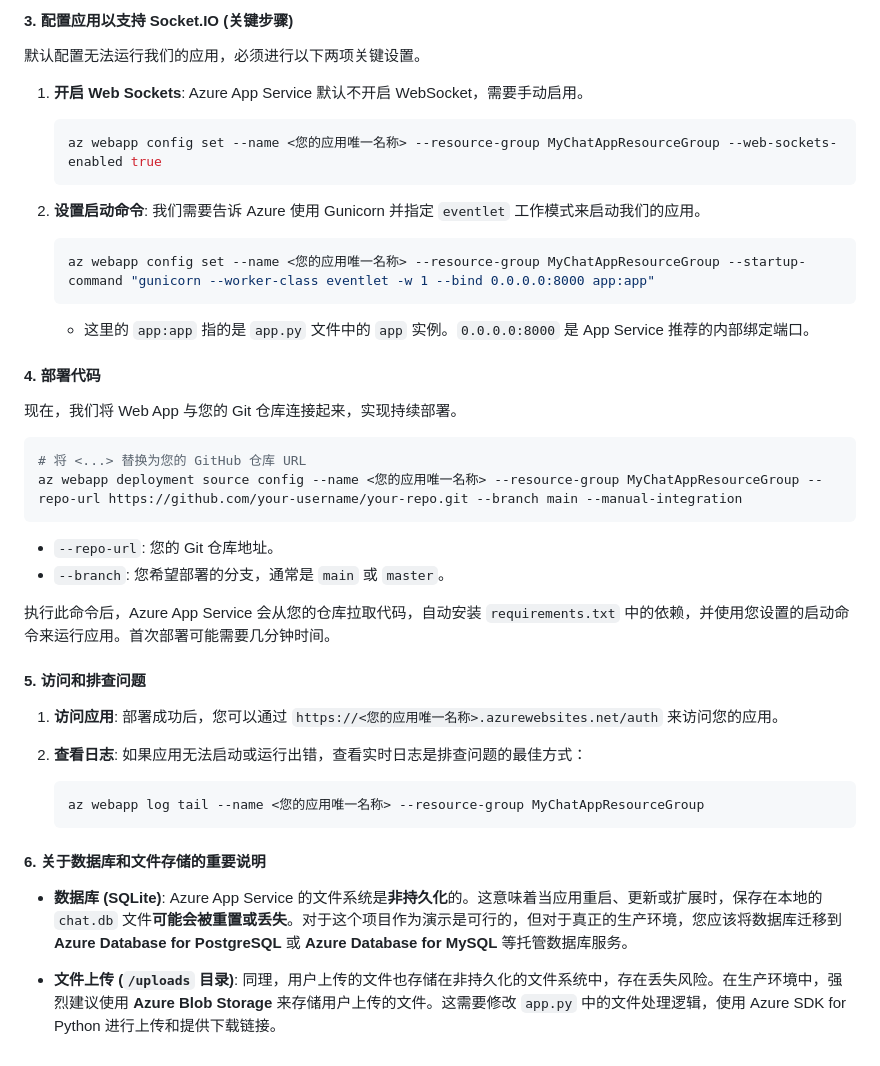
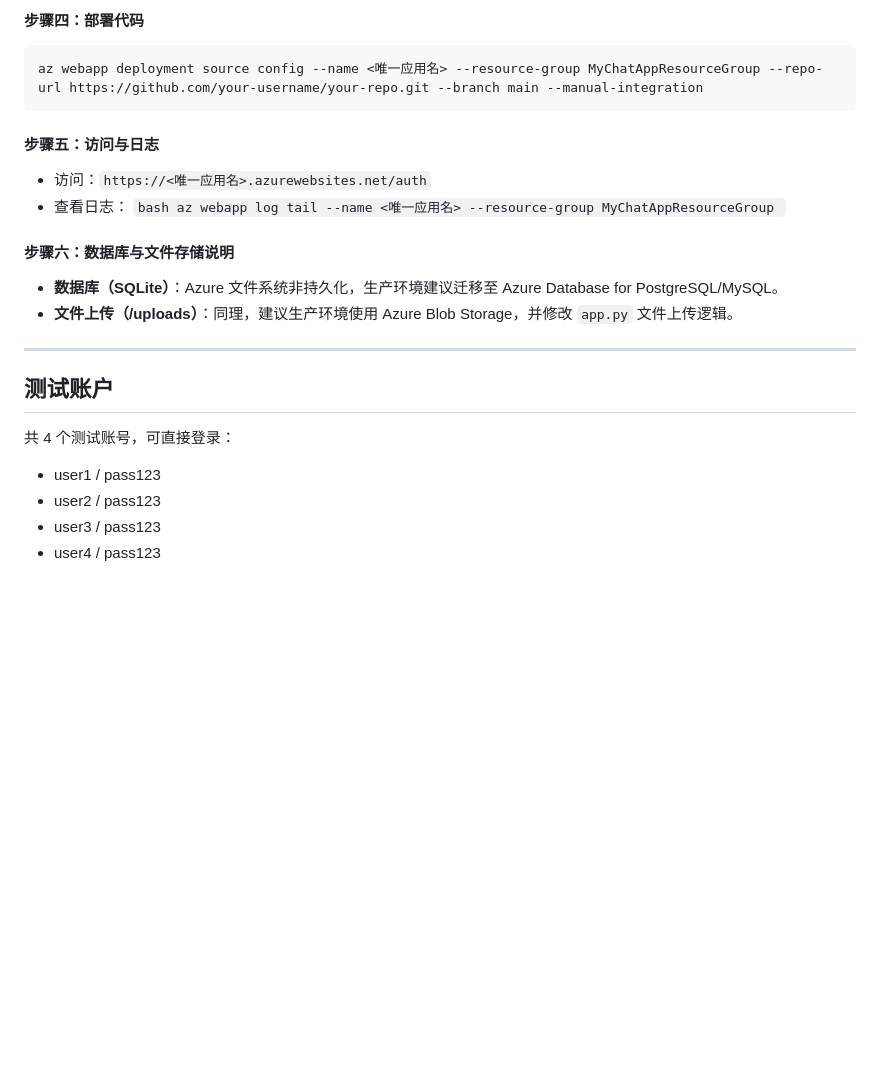
Before and after one commit to AdminZachary/chat_web, a Markdown page: readme.md, the part around the change printed below. GitHub-like rendering; blank space fills up the shorter version.

````diff
--- a/readme.md
+++ b/readme.md
@@ -173,53 +149,29 @@
-#### 3\. 配置应用以支持 Socket.IO (关键步骤)
-
-默认配置无法运行我们的应用，必须进行以下两项关键设置。
-
-1.  **开启 Web Sockets**:
-    Azure App Service 默认不开启 WebSocket，需要手动启用。
-
-    ```bash
-    az webapp config set --name <您的应用唯一名称> --resource-group MyChatAppResourceGroup --web-sockets-enabled true
-    ```
-
-2.  **设置启动命令**:
-    我们需要告诉 Azure 使用 Gunicorn 并指定 `eventlet` 工作模式来启动我们的应用。
-
-    ```bash
-    az webapp config set --name <您的应用唯一名称> --resource-group MyChatAppResourceGroup --startup-command "gunicorn --worker-class eventlet -w 1 --bind 0.0.0.0:8000 app:app"
-    ```
-
-      * 这里的 `app:app` 指的是 `app.py` 文件中的 `app` 实例。`0.0.0.0:8000` 是 App Service 推荐的内部绑定端口。
-
-#### 4\. 部署代码
-
-现在，我们将 Web App 与您的 Git 仓库连接起来，实现持续部署。
+#### 步骤四：部署代码
 
 ```bash
-# 将 <...> 替换为您的 GitHub 仓库 URL
-az webapp deployment source config --name <您的应用唯一名称> --resource-group MyChatAppResourceGroup --repo-url https://github.com/your-username/your-repo.git --branch main --manual-integration
+az webapp deployment source config --name <唯一应用名> --resource-group MyChatAppResourceGroup --repo-url https://github.com/your-username/your-repo.git --branch main --manual-integration
 ```
 
-  * `--repo-url`: 您的 Git 仓库地址。
-  * `--branch`: 您希望部署的分支，通常是 `main` 或 `master`。
+#### 步骤五：访问与日志
 
-执行此命令后，Azure App Service 会从您的仓库拉取代码，自动安装 `requirements.txt` 中的依赖，并使用您设置的启动命令来运行应用。首次部署可能需要几分钟时间。
+- 访问：`https://<唯一应用名>.azurewebsites.net/auth`
+- 查看日志：
+        ```bash
+        az webapp log tail --name <唯一应用名> --resource-group MyChatAppResourceGroup
+        ```
 
-#### 5\. 访问和排查问题
+#### 步骤六：数据库与文件存储说明
 
-1.  **访问应用**:
-    部署成功后，您可以通过 `https://<您的应用唯一名称>.azurewebsites.net/auth` 来访问您的应用。
+- **数据库（SQLite）**：Azure 文件系统非持久化，生产环境建议迁移至 Azure Database for PostgreSQL/MySQL。
+- **文件上传（/uploads）**：同理，建议生产环境使用 Azure Blob Storage，并修改 `app.py` 文件上传逻辑。
 
-2.  **查看日志**:
-    如果应用无法启动或运行出错，查看实时日志是排查问题的最佳方式：
+---
 
-    ```bash
-    az webapp log tail --name <您的应用唯一名称> --resource-group MyChatAppResourceGroup
-    ```
+## 测试账户
 
-#### 6\. 关于数据库和文件存储的重要说明
+共 4 个测试账号，可直接登录：
 
-  * **数据库 (SQLite)**:
-    Azure App Service 的文件系统是**非持久化**的。这意味着当应用重启、更新或扩展时，保存在本地的 `chat.db` 文件**可能会被重置或丢失**。对于这个项目作为演示是可行的，但对于真正的生产环境，您应该将数据库迁移到 **Azure Database for PostgreSQL** 或 **Azure Database for MySQL** 等托管数据库服务。
-
-  * **文件上传 (`/uploads` 目录)**:
-    同理，用户上传的文件也存储在非持久化的文件系统中，存在丢失风险。在生产环境中，强烈建议使用 **Azure Blob Storage** 来存储用户上传的文件。这需要修改 `app.py` 中的文件处理逻辑，使用 Azure SDK for Python 进行上传和提供下载链接。
+- user1 / pass123
+- user2 / pass123
+- user3 / pass123
+- user4 / pass123
````
Also changed, not shown: other parts of readme.md (+112 -136 lines).
